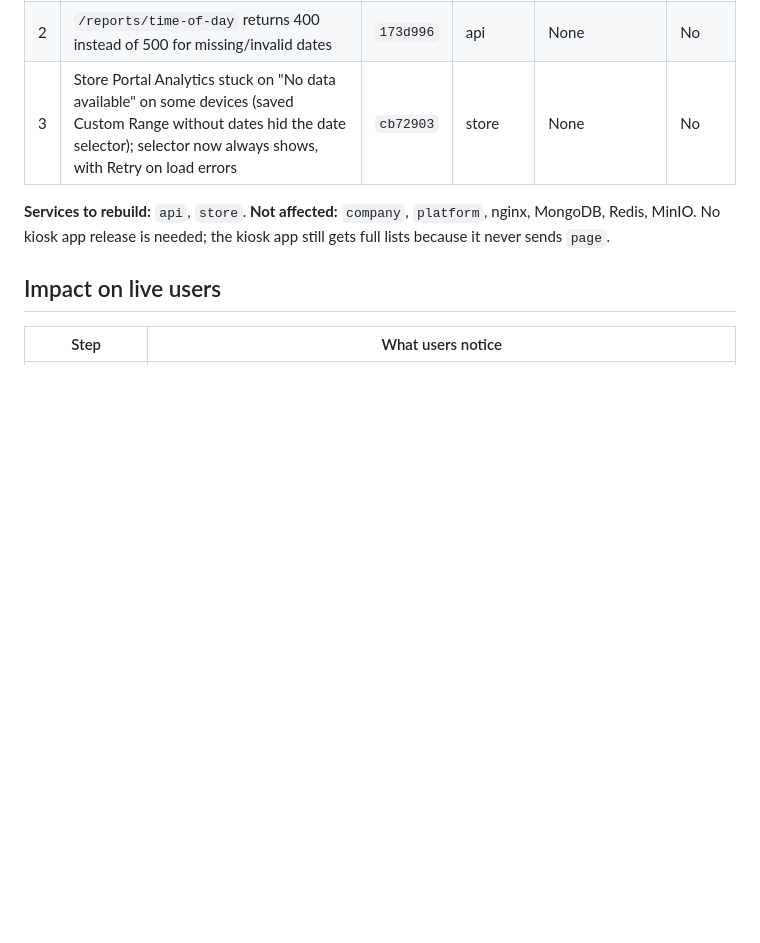
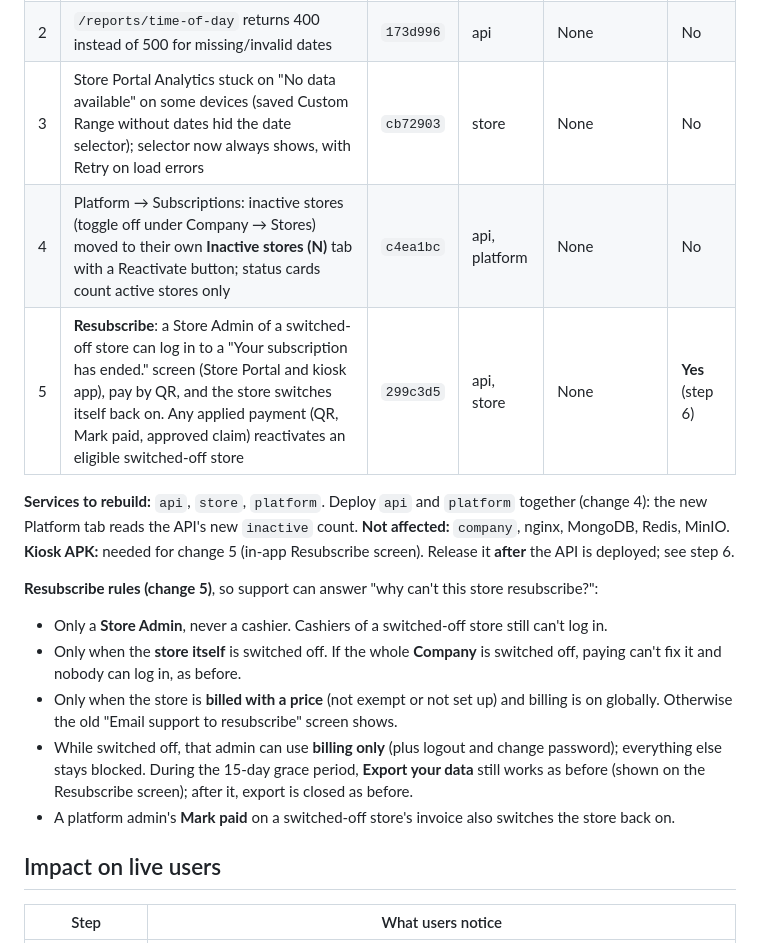
Before and after one commit to kdgerona/Kioscify, a Markdown page: docs/deployment/pending-release.md, the part around one of its changes. GitHub-like rendering; blank space fills up the shorter version.

```diff
--- a/docs/deployment/pending-release.md
+++ b/docs/deployment/pending-release.md
@@ -14,9 +14,21 @@ Production: `docker-compose.yml`, project `kioscify-production`.
 | 1 | Store Portal list pagination + rows-per-page (Transactions, Expenses, Sales/Inventory Reports, Attendance, Sessions, Store Users, Billing History); server-side expense search | `6cf3199` | api, store | Indexes: `store-list-indexes.js` | No |
 | 2 | `/reports/time-of-day` returns 400 instead of 500 for missing/invalid dates | `173d996` | api | None | No |
 | 3 | Store Portal Analytics stuck on "No data available" on some devices (saved Custom Range without dates hid the date selector); selector now always shows, with Retry on load errors | `cb72903` | store | None | No |
+| 4 | Platform → Subscriptions: inactive stores (toggle off under Company → Stores) moved to their own **Inactive stores (N)** tab with a Reactivate button; status cards count active stores only | `c4ea1bc` | api, platform | None | No |
+| 5 | **Resubscribe**: a Store Admin of a switched-off store can log in to a "Your subscription has ended." screen (Store Portal and kiosk app), pay by QR, and the store switches itself back on. Any applied payment (QR, Mark paid, approved claim) reactivates an eligible switched-off store | `299c3d5` | api, store | None | **Yes** (step 6) |
 
-**Services to rebuild:** `api`, `store`.
-**Not affected:** `company`, `platform`, nginx, MongoDB, Redis, MinIO. No kiosk app release is needed; the kiosk app still gets full lists because it never sends `page`.
+**Services to rebuild:** `api`, `store`, `platform`. Deploy `api` and `platform` together (change 4): the new Platform tab reads the API's new `inactive` count.
+**Not affected:** `company`, nginx, MongoDB, Redis, MinIO.
+**Kiosk APK:** needed for change 5 (in-app Resubscribe screen). Release it **after** the API is deployed; see step 6.
+
+**Resubscribe rules (change 5)**, so support can answer "why can't this store resubscribe?":
+- Only a **Store Admin**, never a cashier. Cashiers of a switched-off store still can't log in.
+- Only when the **store itself** is switched off. If the whole **Company** is switched off, paying can't fix it and nobody can log in, as before.
+- Only when the store is **billed with a price** (not exempt or not set up) and billing is on globally. Otherwise the old "Email support to resubscribe" screen shows.
+- While switched off, that admin can use **billing only** (plus logout and change password); everything else stays blocked.
+  During the 15-day grace period, **Export your data** still works as before (shown on the
+  Resubscribe screen); after it, export is closed as before.
+- A platform admin's **Mark paid** on a switched-off store's invoice also switches the store back on.
 
 ## Impact on live users
 
```
Also changed, not shown: other parts of docs/deployment/pending-release.md (+34 -3 lines).
